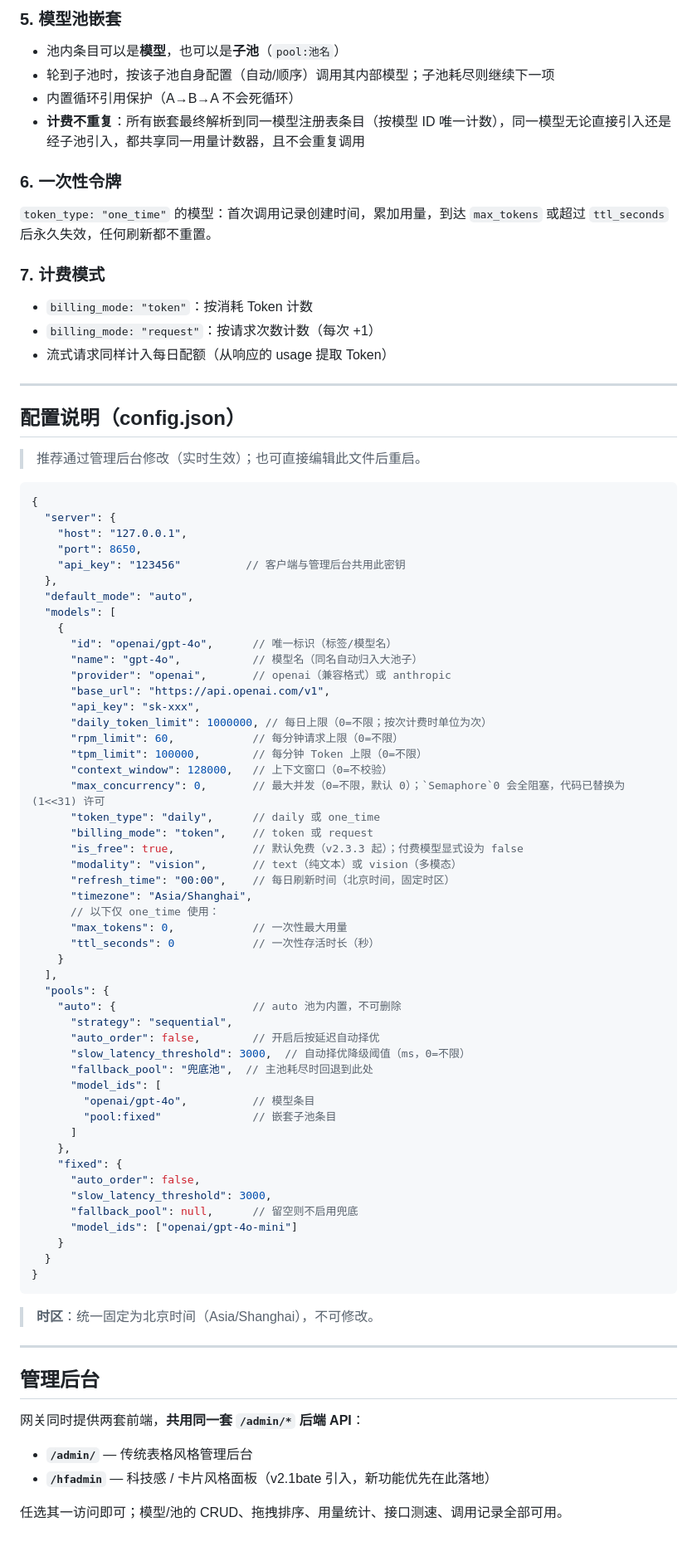
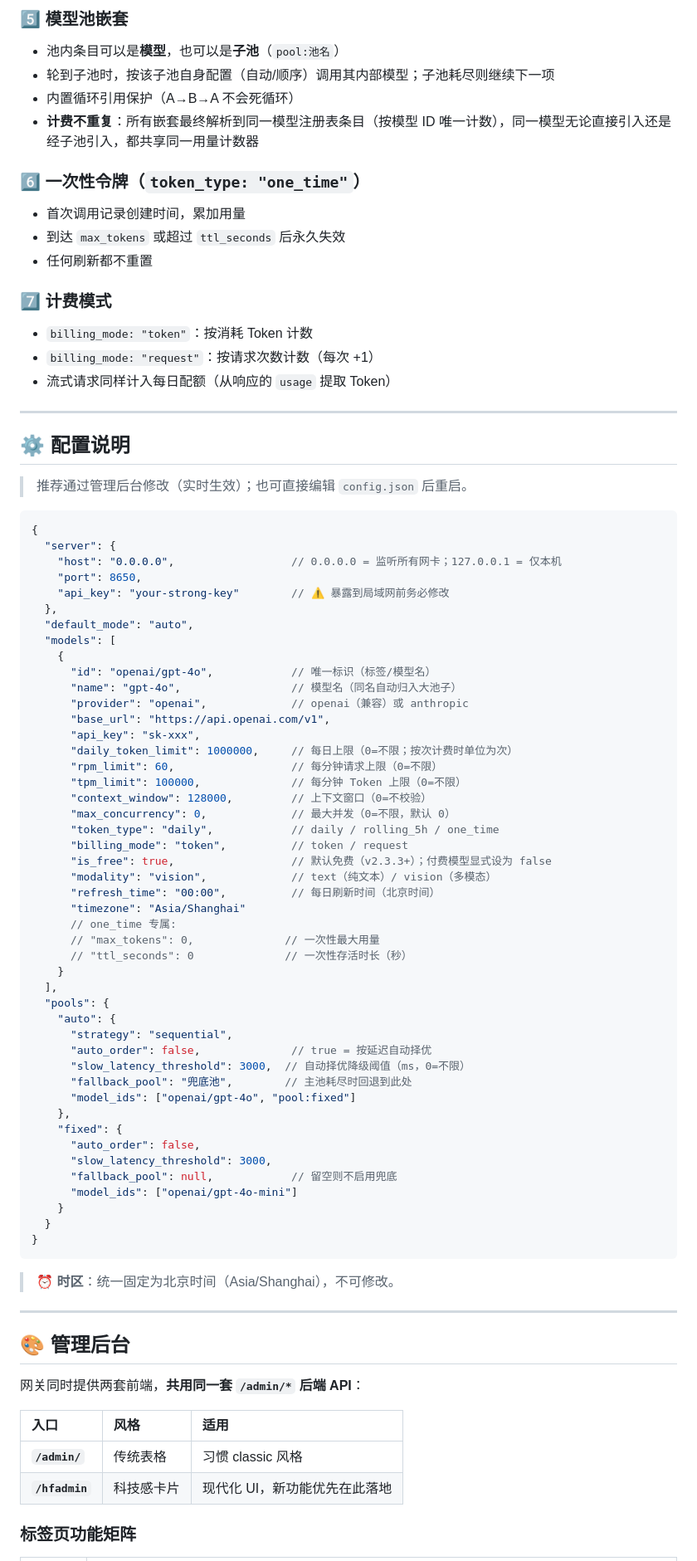
Before and after one commit to TMHanFeng/model-gateway, a Markdown page: README.md, the part around one of its changes. Shown at 83% size. GitHub-like rendering.

````diff
--- a/README.md
+++ b/README.md
@@ -124,89 +234,90 @@ API 服务地址:  http://127.0.0.1:8650/v1
 
-### 5. 模型池嵌套
+### 5️⃣ 模型池嵌套
 
 - 池内条目可以是**模型**，也可以是**子池**（`pool:池名`）
 - 轮到子池时，按该子池自身配置（自动/顺序）调用其内部模型；子池耗尽则继续下一项
 - 内置循环引用保护（A→B→A 不会死循环）
-- **计费不重复**：所有嵌套最终解析到同一模型注册表条目（按模型 ID 唯一计数），同一模型无论直接引入还是经子池引入，都共享同一用量计数器，且不会重复调用
+- **计费不重复**：所有嵌套最终解析到同一模型注册表条目（按模型 ID 唯一计数），同一模型无论直接引入还是经子池引入，都共享同一用量计数器
 
-### 6. 一次性令牌
+### 6️⃣ 一次性令牌（`token_type: "one_time"`）
 
-`token_type: "one_time"` 的模型：首次调用记录创建时间，累加用量，到达 `max_tokens` 或超过 `ttl_seconds` 后永久失效，任何刷新都不重置。
+- 首次调用记录创建时间，累加用量
+- 到达 `max_tokens` 或超过 `ttl_seconds` 后永久失效
+- 任何刷新都不重置
 
-### 7. 计费模式
+### 7️⃣ 计费模式
 
 - `billing_mode: "token"`：按消耗 Token 计数
 - `billing_mode: "request"`：按请求次数计数（每次 +1）
-- 流式请求同样计入每日配额（从响应的 usage 提取 Token）
+- 流式请求同样计入每日配额（从响应的 `usage` 提取 Token）
 
 ---
 
-## 配置说明（config.json）
+## ⚙️ 配置说明
 
-> 推荐通过管理后台修改（实时生效）；也可直接编辑此文件后重启。
+> 推荐通过管理后台修改（实时生效）；也可直接编辑 `config.json` 后重启。
 
 ```jsonc
 {
   "server": {
-    "host": "127.0.0.1",
+    "host": "0.0.0.0",                  // 0.0.0.0 = 监听所有网卡；127.0.0.1 = 仅本机
     "port": 8650,
-    "api_key": "123456"          // 客户端与管理后台共用此密钥
+    "api_key": "your-strong-key"        // ⚠️ 暴露到局域网前务必修改
   },
   "default_mode": "auto",
   "models": [
     {
-      "id": "openai/gpt-4o",      // 唯一标识（标签/模型名）
-      "name": "gpt-4o",           // 模型名（同名自动归入大池子）
-      "provider": "openai",       // openai（兼容格式）或 anthropic
+      "id": "openai/gpt-4o",            // 唯一标识（标签/模型名）
+      "name": "gpt-4o",                 // 模型名（同名自动归入大池子）
+      "provider": "openai",             // openai（兼容）或 anthropic
       "base_url": "https://api.openai.com/v1",
       "api_key": "sk-xxx",
-      "daily_token_limit": 1000000, // 每日上限（0=不限；按次计费时单位为次）
-      "rpm_limit": 60,            // 每分钟请求上限（0=不限）
-      "tpm_limit": 100000,        // 每分钟 Token 上限（0=不限）
-      "context_window": 128000,   // 上下文窗口（0=不校验）
-      "max_concurrency": 0,       // 最大并发（0=不限，默认 0）；`Semaphore`0 会全阻塞，代码已替换为 (1<<31) 许可
-      "token_type": "daily",      // daily 或 one_time
-      "billing_mode": "token",    // token 或 request
-      "is_free": true,            // 默认免费（v2.3.3 起）；付费模型显式设为 false
-      "modality": "vision",       // text（纯文本）或 vision（多模态）
-      "refresh_time": "00:00",    // 每日刷新时间（北京时间，固定时区）
-      "timezone": "Asia/Shanghai",
-      // 以下仅 one_time 使用：
-      "max_tokens": 0,            // 一次性最大用量
-      "ttl_seconds": 0            // 一次性存活时长（秒）
+      "daily_token_limit": 1000000,     // 每日上限（0=不限；按次计费时单位为次）
+      "rpm_limit": 60,                  // 每分钟请求上限（0=不限）
+      "tpm_limit": 100000,              // 每分钟 Token 上限（0=不限）
+      "context_window": 128000,         // 上下文窗口（0=不校验）
+      "max_concurrency": 0,             // 最大并发（0=不限，默认 0）
+      "token_type": "daily",            // daily / rolling_5h / one_time
+      "billing_mode": "token",          // token / request
+      "is_free": true,                  // 默认免费（v2.3.3+）；付费模型显式设为 false
+      "modality": "vision",             // text（纯文本）/ vision（多模态）
+      "refresh_time": "00:00",          // 每日刷新时间（北京时间）
+      "timezone": "Asia/Shanghai"
+      // one_time 专属:
+      // "max_tokens": 0,              // 一次性最大用量
+      // "ttl_seconds": 0              // 一次性存活时长（秒）
     }
   ],
   "pools": {
-    "auto": {                     // auto 池为内置，不可删除
+    "auto": {
       "strategy": "sequential",
-      "auto_order": false,        // 开启后按延迟自动择优
+      "auto_order": false,              // true = 按延迟自动择优
       "slow_latency_threshold": 3000,  // 自动择优降级阈值（ms，0=不限）
-      "fallback_pool": "兜底池",  // 主池耗尽时回退到此处
-      "model_ids": [
-        "openai/gpt-4o",          // 模型条目
-        "pool:fixed"              // 嵌套子池条目
-      ]
+      "fallback_pool": "兜底池",        // 主池耗尽时回退到此处
+      "model_ids": ["openai/gpt-4o", "pool:fixed"]
     },
     "fixed": {
       "auto_order": false,
       "slow_latency_threshold": 3000,
-      "fallback_pool": null,      // 留空则不启用兜底
+      "fallback_pool": null,            // 留空则不启用兜底
       "model_ids": ["openai/gpt-4o-mini"]
     }
   }
 }
 ```
 
-> **时区**：统一固定为北京时间（Asia/Shanghai），不可修改。
+> ⏰ **时区**：统一固定为北京时间（Asia/Shanghai），不可修改。
 
 ---
 
-## 管理后台
+## 🎨 管理后台
 
 网关同时提供两套前端，**共用同一套 `/admin/*` 后端 API**：
 
-- **`/admin/`** — 传统表格风格管理后台
-- **`/hfadmin`** — 科技感 / 卡片风格面板（v2.1bate 引入，新功能优先在此落地）
+| 入口 | 风格 | 适用 |
+|:---|:---|:---|
+| **`/admin/`** | 传统表格 | 习惯 classic 风格 |
+| **`/hfadmin`** | 科技感卡片 | 现代化 UI，新功能优先在此落地 |
 
-任选其一访问即可；模型/池的 CRUD、拖拽排序、用量统计、接口测速、调用记录全部可用。
+### 标签页功能矩阵
 
````
Also changed, not shown: other parts of README.md (+279 -137 lines).
